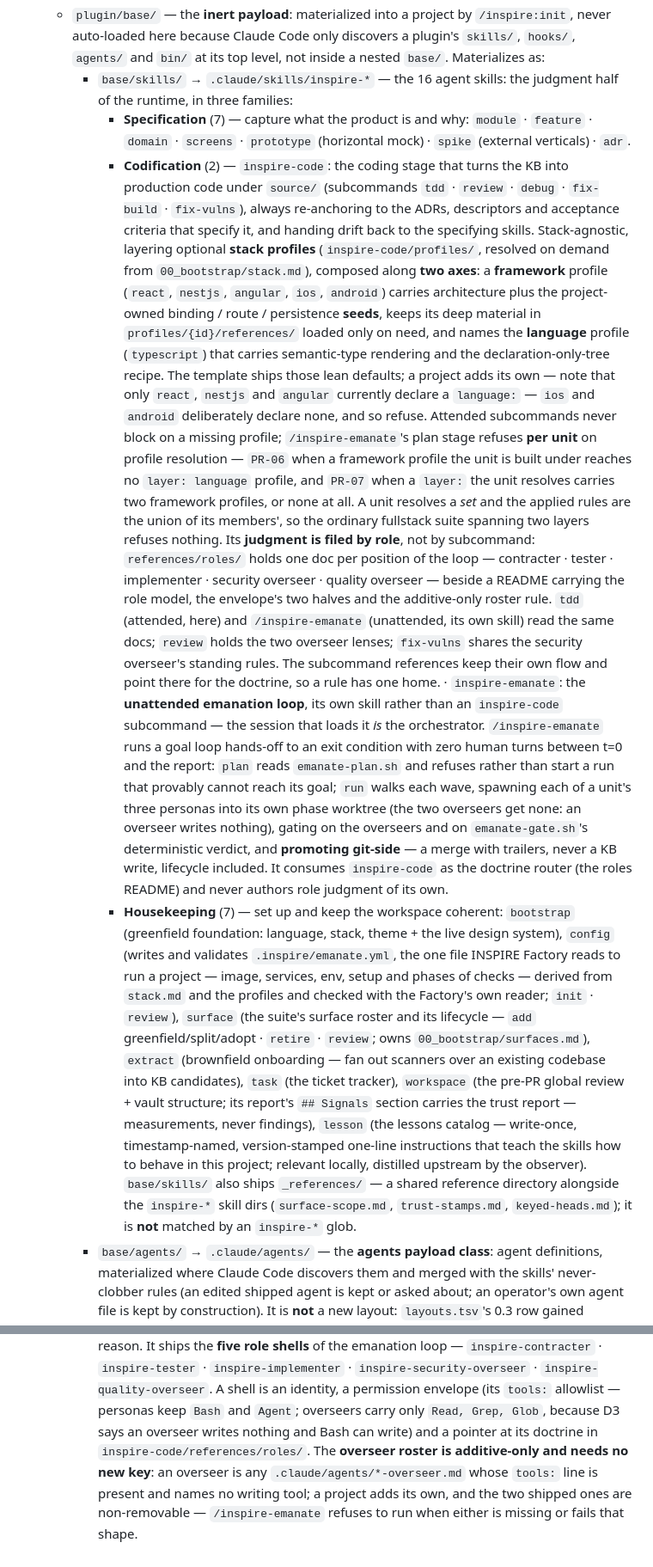
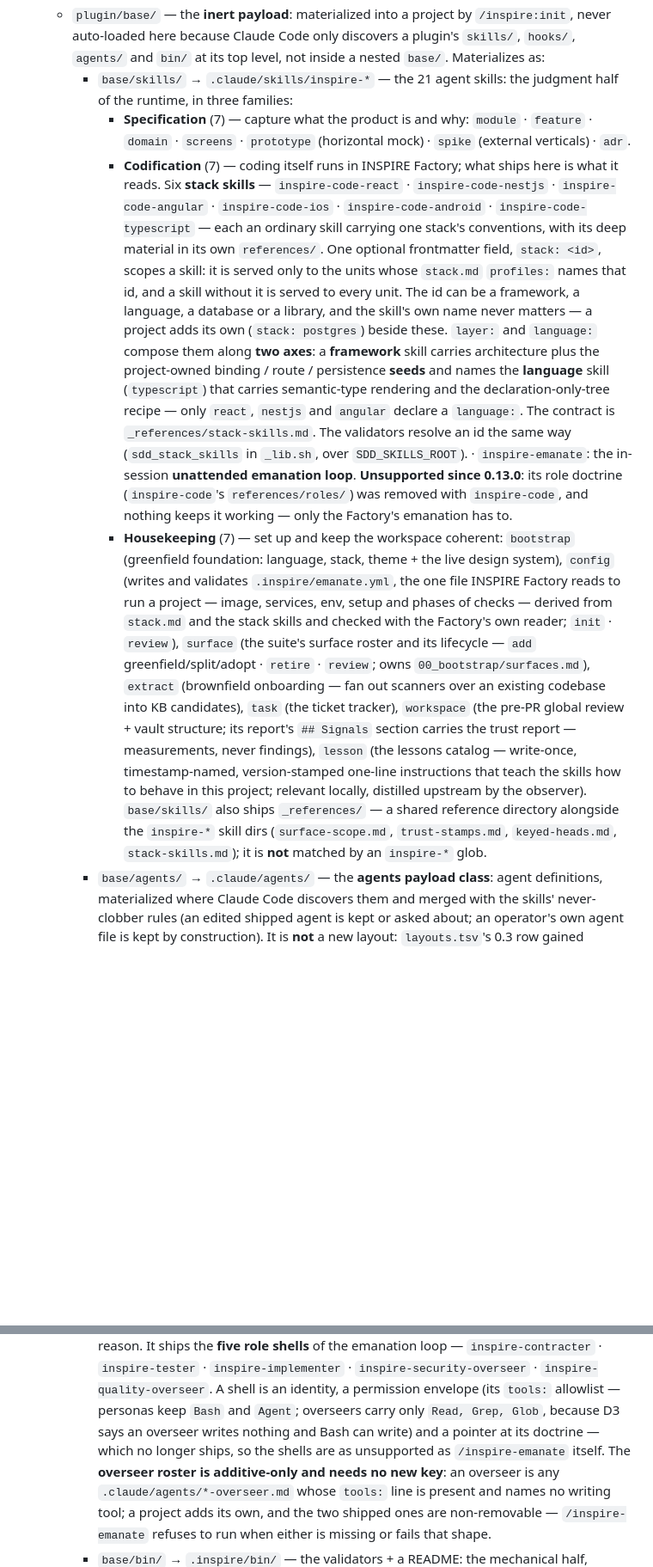
Before and after one commit to Genomcore/inspire, a Markdown page: CLAUDE.md, 2 parts joined by grey strips. Shown at 86% size. GitHub-like rendering; blank space fills up the shorter version.

Commit message:
docs(claude): describe stack skills and the unsupported emanate loop
Co-Authored-By: Claude Opus 5.5 <noreply@anthropic.com>

```diff
--- a/CLAUDE.md
+++ b/CLAUDE.md
@@ -67,59 +67,37 @@ repo is both its source and its own marketplace.
     `/inspire:init`, never auto-loaded here because Claude Code only discovers a
     plugin's `skills/`, `hooks/`, `agents/` and `bin/` at its top level, not inside
     a nested `base/`. Materializes as:
-    - `base/skills/` → `.claude/skills/inspire-*` — the 16 agent skills: the
+    - `base/skills/` → `.claude/skills/inspire-*` — the 21 agent skills: the
       judgment half of the runtime, in three families:
       - **Specification** (7) — capture what the product is and why: `module` ·
         `feature` · `domain` · `screens` · `prototype` (horizontal mock) · `spike`
         (external verticals) · `adr`.
-      - **Codification** (2) — `inspire-code`: the coding stage that turns the KB
-        into production code under `source/` (subcommands `tdd` · `review` ·
-        `debug` · `fix-build` · `fix-vulns`), always re-anchoring to the ADRs,
-        descriptors and acceptance criteria that specify it, and handing drift
-        back to the specifying skills. Stack-agnostic, layering optional **stack
-        profiles** (`inspire-code/profiles/`, resolved on demand from
-        `00_bootstrap/stack.md`), composed along **two axes**: a **framework**
-        profile (`react`, `nestjs`, `angular`, `ios`, `android`) carries
-        architecture plus the project-owned binding / route / persistence
-        **seeds**, keeps its deep material in `profiles/{id}/references/` loaded
-        only on need, and names the **language** profile (`typescript`) that
-        carries semantic-type rendering and the declaration-only-tree recipe.
-        The template ships those lean defaults; a project adds its own — note
-        that only `react`, `nestjs` and `angular` currently declare a
-        `language:` — `ios` and `android` deliberately declare none, and so
-        refuse. Attended subcommands never block on a
-        missing profile; `/inspire-emanate`'s plan stage refuses **per unit** on profile
-        resolution — `PR-06` when a framework profile the unit is built under
-        reaches no `layer: language` profile, and `PR-07` when a `layer:` the
-        unit resolves carries two framework profiles, or none at all. A unit
-        resolves a *set* and the applied rules are the union of its members',
-        so the ordinary fullstack suite spanning two layers refuses nothing. Its **judgment is filed by role**, not by subcommand:
-        `references/roles/` holds one doc per position of the loop — contracter ·
-        tester · implementer · security overseer · quality overseer — beside a
-        README carrying the role model, the envelope's two halves and the
-        additive-only roster rule. `tdd` (attended, here) and `/inspire-emanate`
-        (unattended, its own skill) read the same docs;
-        `review` holds the two overseer lenses; `fix-vulns`
-        shares the security overseer's standing rules. The subcommand references
-        keep their own flow and point there for the doctrine, so a rule has one
-        home.
-        · `inspire-emanate`: the **unattended emanation loop**, its own skill
-        rather than an `inspire-code` subcommand — the session that loads it *is*
-        the orchestrator. `/inspire-emanate` runs a goal loop hands-off to an exit
-        condition with zero human turns between t=0 and the report: `plan` reads
-        `emanate-plan.sh` and refuses rather than start a run that provably cannot
-        reach its goal; `run` walks each wave, spawning each of a unit's three
-        personas into its own phase worktree (the two overseers get none: an
-        overseer writes nothing), gating on the overseers and on
-        `emanate-gate.sh`'s deterministic verdict, and **promoting git-side** —
-        a merge with trailers, never a KB write, lifecycle included. It consumes
-        `inspire-code` as the doctrine router (the roles README) and never
-        authors role judgment of its own.
+      - **Codification** (7) — coding itself runs in INSPIRE Factory; what ships
+        here is what it reads. Six **stack skills** — `inspire-code-react` ·
+        `inspire-code-nestjs` · `inspire-code-angular` · `inspire-code-ios` ·
+        `inspire-code-android` · `inspire-code-typescript` — each an ordinary
+        skill carrying one stack's conventions, with its deep material in its own
+        `references/`. One optional frontmatter field, `stack: <id>`, scopes a
+        skill: it is served only to the units whose `stack.md` `profiles:` names
+        that id, and a skill without it is served to every unit. The id can be a
+        framework, a language, a database or a library, and the skill's own name
+        never matters — a project adds its own (`stack: postgres`) beside these.
+        `layer:` and `language:` compose them along **two axes**: a **framework**
+        skill carries architecture plus the project-owned binding / route /
+        persistence **seeds** and names the **language** skill (`typescript`) that
+        carries semantic-type rendering and the declaration-only-tree recipe —
+        only `react`, `nestjs` and `angular` declare a `language:`. The contract is
+        `_references/stack-skills.md`. The validators resolve an id the same way
+        (`sdd_stack_skills` in `_lib.sh`, over `SDD_SKILLS_ROOT`).
+        · `inspire-emanate`: the in-session **unattended emanation loop**.
+        **Unsupported since 0.13.0**: its role doctrine (`inspire-code`'s
+        `references/roles/`) was removed with `inspire-code`, and nothing keeps it
+        working — only the Factory's emanation has to.
       - **Housekeeping** (7) — set up and keep the workspace coherent: `bootstrap`
         (greenfield foundation: language, stack, theme + the live design system),
         `config` (writes and validates `.inspire/emanate.yml`, the one file
         INSPIRE Factory reads to run a project — image, services, env, setup and
-        phases of checks — derived from `stack.md` and the profiles and checked
+        phases of checks — derived from `stack.md` and the stack skills and checked
         with the Factory's own reader; `init` · `review`),
         `surface` (the suite's surface roster and its lifecycle — `add`
         greenfield/split/adopt · `retire` · `review`; owns
@@ -133,7 +111,7 @@ repo is both its source and its own marketplace.
         relevant locally, distilled upstream by the observer). `base/skills/`
         also ships `_references/` — a shared reference directory alongside the
         `inspire-*` skill dirs (`surface-scope.md`, `trust-stamps.md`,
-        `keyed-heads.md`); it is
+        `keyed-heads.md`, `stack-skills.md`); it is
         **not** matched by an `inspire-*` glob.
     - `base/agents/` → `.claude/agents/` — the **agents payload class**: agent
       definitions, materialized where Claude Code discovers them and merged with
@@ -152,8 +130,8 @@ repo is both its source and its own marketplace.
       `inspire-quality-overseer`. A shell is an identity, a permission envelope
       (its `tools:` allowlist — personas keep `Bash` and `Agent`; overseers carry
       only `Read, Grep, Glob`, because D3 says an overseer writes nothing and
-      Bash can write) and a pointer at its doctrine in
-      `inspire-code/references/roles/`. The **overseer roster is additive-only
+      Bash can write) and a pointer at its doctrine — which no longer ships, so the
+      shells are as unsupported as `/inspire-emanate` itself. The **overseer roster is additive-only
       and needs no new key**: an overseer is any `.claude/agents/*-overseer.md`
       whose `tools:` line is present and names no writing tool; a project adds
       its own, and the two shipped ones are non-removable — `/inspire-emanate`
```
